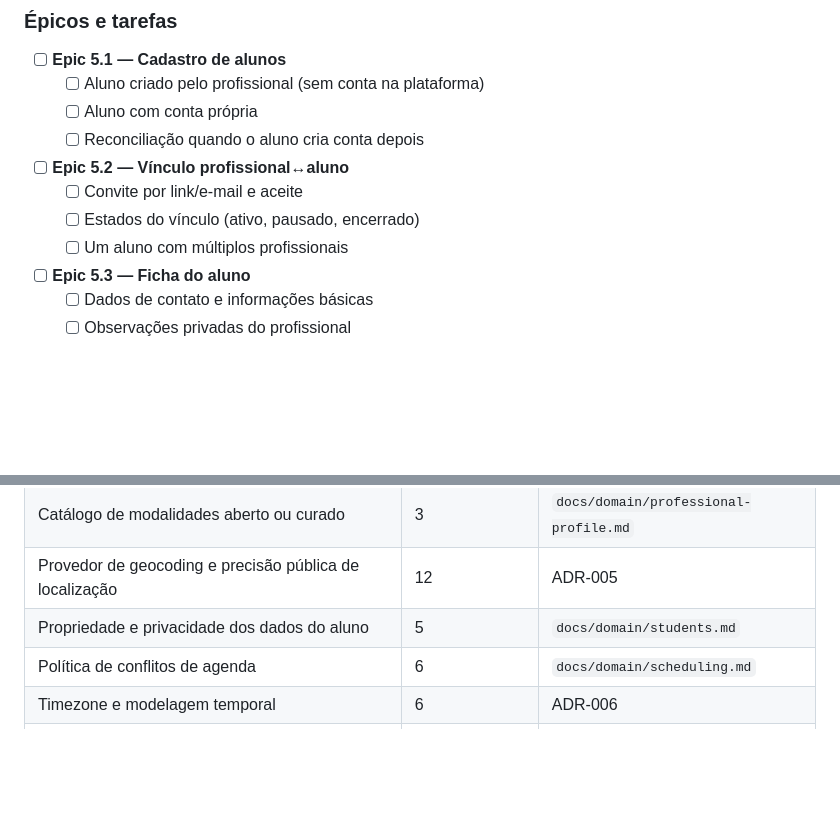
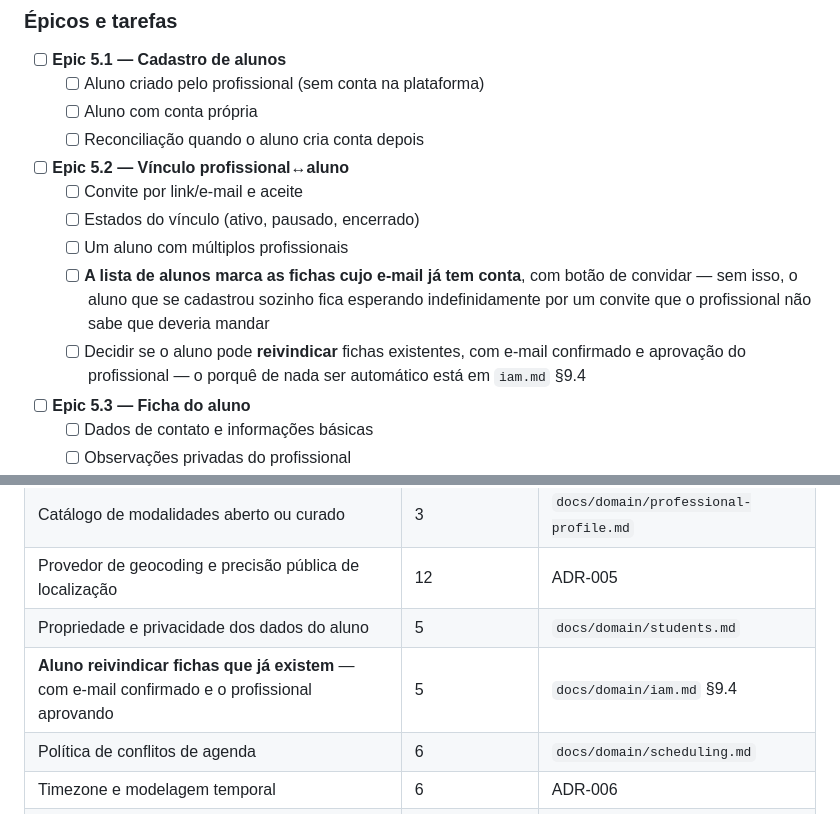
Before and after one commit to matheusdiasbarros/gestao-esportiva, a Markdown page: TODO.md, 2 parts joined by grey strips. GitHub-like rendering; blank space fills up the shorter version.

```diff
--- a/TODO.md
+++ b/TODO.md
@@ -794,6 +794,11 @@ profissional cadastra aluno que não consentiu ·
   - [ ] Convite por link/e-mail e aceite
   - [ ] Estados do vínculo (ativo, pausado, encerrado)
   - [ ] Um aluno com múltiplos profissionais
+  - [ ] **A lista de alunos marca as fichas cujo e-mail já tem conta**, com botão de convidar —
+        sem isso, o aluno que se cadastrou sozinho fica esperando indefinidamente por um convite
+        que o profissional não sabe que deveria mandar
+  - [ ] Decidir se o aluno pode **reivindicar** fichas existentes, com e-mail confirmado e
+        aprovação do profissional — o porquê de nada ser automático está em `iam.md` §9.4
 - [ ] **Epic 5.3 — Ficha do aluno**
   - [ ] Dados de contato e informações básicas
   - [ ] Observações privadas do profissional
@@ -1844,6 +1849,7 @@ Estrutura-alvo. **Criar cada diretório apenas quando ele tiver conteúdo real.*
 | Catálogo de modalidades aberto ou curado | 3 | `docs/domain/professional-profile.md` |
 | Provedor de geocoding e precisão pública de localização | 12 | ADR-005 |
 | Propriedade e privacidade dos dados do aluno | 5 | `docs/domain/students.md` |
+| **Aluno reivindicar fichas que já existem** — com e-mail confirmado e o profissional aprovando | 5 | `docs/domain/iam.md` §9.4 |
 | Política de conflitos de agenda | 6 | `docs/domain/scheduling.md` |
 | Timezone e modelagem temporal | 6 | ADR-006 |
 | Política de cancelamento | 6 / 7 | `docs/domain/scheduling.md` |
```
Also changed, not shown: docs/domain/iam.md (+44 -0 lines).
